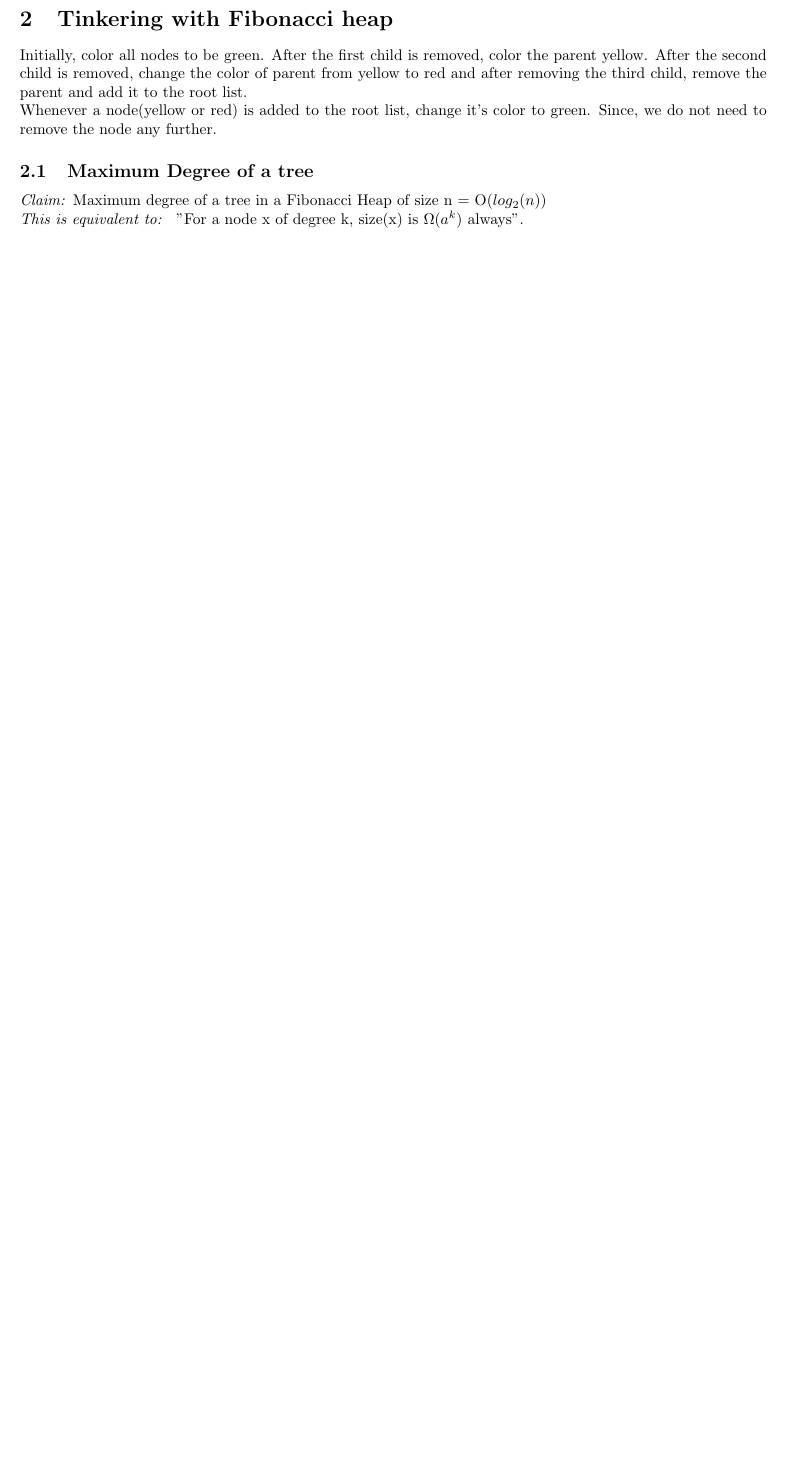
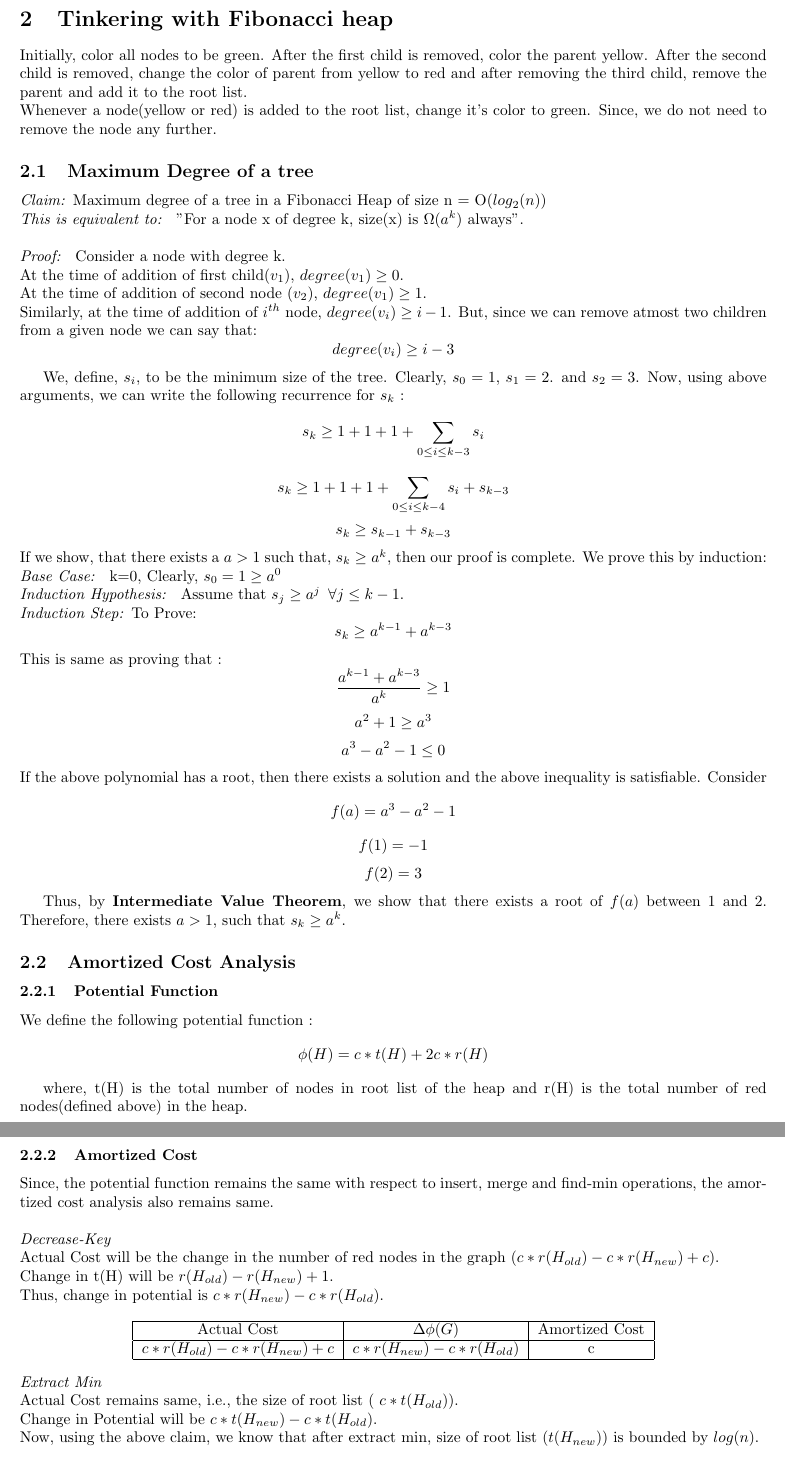
Before and after one commit to agjayant/assignments_CS345, a LaTeX document (theo5/report/main.tex): part of page 2 of 2 before the commit and two parts of pages 2 and 3 of 3 after it, the two joined at a grey line, cut so that both start at the same text, the shorter picture padded with empty space. Compiled offline with pdfLaTeX.

Commit message:
ass 5 complete

```diff
--- a/theo5/report/main.tex
+++ b/theo5/report/main.tex
@@ -97,9 +97,50 @@ Whenever a node(yellow or red) is added to the root list, change it's color to g
 \subsection{Maximum Degree of a tree}
 
 \emph{Claim: }Maximum degree of a tree in a Fibonacci Heap of size n = O($log_2(n)$) \\
-\emph{This is equivalent to: } "For a node x of degree k, size(x) is $\Omega (a^k)$ always".
+\emph{This is equivalent to: } "For a node x of degree k, size(x) is $\Omega (a^k)$ always". \\ \\
+\emph{Proof: } Consider a node with degree k.  \\ At the time of addition of first child($v_1$), $degree(v_1) \geq 0$. \\ At the time of addition of second node ($v_2$), $degree(v_1) \geq 1$. \\ Similarly, at the time of addition of $i^{th}$ node, $degree(v_i) \geq i-1$. But, since we can remove atmost two children from a given node we can say that:
+$$degree(v_i) \geq i-3$$
 
+We, define, $s_i$, to be the minimum size of the tree. Clearly, $s_0 = 1$, $s_1 = 2$. and  $s_2 = 3$. Now, using above arguments, we can write the following recurrence for $s_k$ :
+$$ s_k \geq 1+1+1+ \sum_{0 \leq i \leq k-3}s_i$$
+$$ s_k \geq 1+1+1+ \sum_{0 \leq i \leq k-4}s_i + s_{k-3}$$
+$$ s_k \geq s_{k-1} + s_{k-3}$$
+If we show, that there exists a $a > 1$ such that, $s_k \geq a^k$, then our proof is complete. We prove this by induction: \\
+\emph{Base Case: } k=0, Clearly, $s_0 =1  \geq a^0 $ \\
+\emph{Induction Hypothesis: } Assume that $s_j \geq a^j \hspace{5pt}\forall j \leq k-1 $. \\
+\emph{Induction Step: }To Prove: $$s_k \geq a^{k-1} + a^{k-3}$$
+This is same as proving that :
+$$\frac{a^{k-1}+ a^{k-3}}{a^k} \geq 1$$
+$$a^2 + 1  \geq  a^3$$
+$$a^3 - a^2 -1 \leq 0$$
+If the above polynomial has a root, then there exists a solution and the above inequality is satisfiable. Consider $$f(a) = a^3 - a^2 -1$$
+$$f(1) = -1 $$
+$$f(2) = 3$$
 
+Thus, by \textbf{Intermediate Value Theorem}, we show that there exists a root of $f(a)$ between 1 and 2. Therefore, there exists $a > 1$, such that $s_k \geq a^k$.
 
+\subsection{Amortized Cost Analysis }
+\subsubsection{Potential Function}
+We define the following potential function :
+$$ \phi(H) = c*t(H) + 2c*r(H) $$
 
+where, t(H) is the total number of nodes in root list of the heap and r(H) is the total number of red nodes(defined above) in the heap.
 
+\subsubsection{Amortized Cost}
+Since, the potential function remains the same with respect to insert, merge and find-min operations, the amortized cost analysis also remains same. \\ \\
+\emph{Decrease-Key}  \\
+Actual Cost will be the change in the number of red nodes in the graph ($c*r(H_{old})- c*r(H_{new}) + c$).\\ Change in t(H) will be $r(H_{old}) - r(H_{new}) + 1$. \\ Thus, change in potential is $c*r(H_{new})- c*r(H_{old})$.
+
+\begin{center}
+\begin{tabular}{|c|c|c|c|}
+\hline
+Actual Cost & $\Delta \phi(G) $ & Amortized Cost \\
+\hline
+$c*r(H_{old})- c*r(H_{new}) + c$ & $c*r(H_{new})- c*r(H_{old})$ & c \\
+\hline
+\end{tabular}
+\end{center}
+\emph{Extract Min} \\
+Actual Cost remains same, i.e., the size of root list ( $c*t(H_{old})$). \\
+Change in Potential will be $c*t(H_{new}) - c*t(H_{old})$. \\
+Now, using the above claim, we know that after extract min, size of root list ($t(H_{new})$) is bounded by $log(n)$.
```
Also changed, not shown: theo5/report/main.tex (10 more changed lines).
